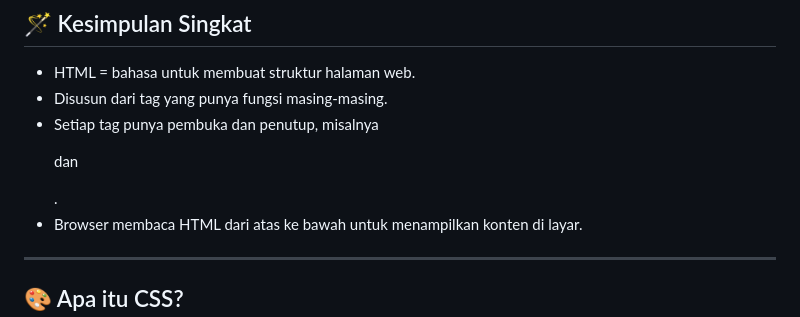
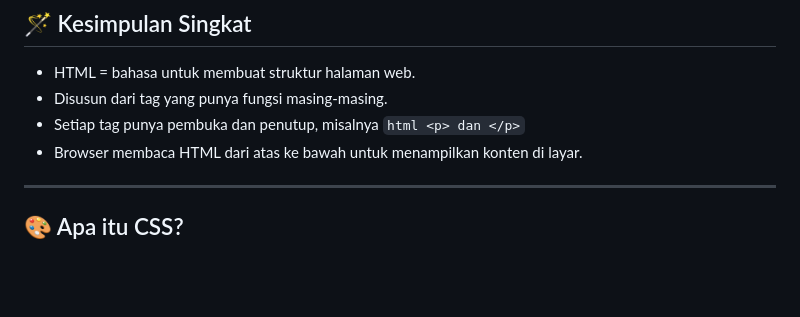
Before and after one commit to restu-dev/ekskul-pemrograman-2025, a Markdown page: pertemuan-3/README.md, the part around the change. Rendered like a GitHub page; blank space fills up the shorter version.

Commit message:
update materi ke-3 10/10/25 RESTU

````diff
--- a/pertemuan-3/README.md
+++ b/pertemuan-3/README.md
@@ -136,7 +136,7 @@ Sebuah file HTML biasanya punya bentuk seperti ini:
 ## 🪄 Kesimpulan Singkat
  - HTML = bahasa untuk membuat struktur halaman web.
  - Disusun dari tag yang punya fungsi masing-masing.
- - Setiap tag punya pembuka dan penutup, misalnya <p> dan </p>.
+ - Setiap tag punya pembuka dan penutup, misalnya ```html <p> dan </p>```
  - Browser membaca HTML dari atas ke bawah untuk menampilkan konten di layar.
 
 ---
````
